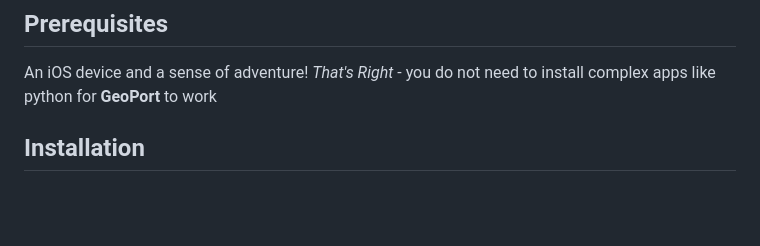
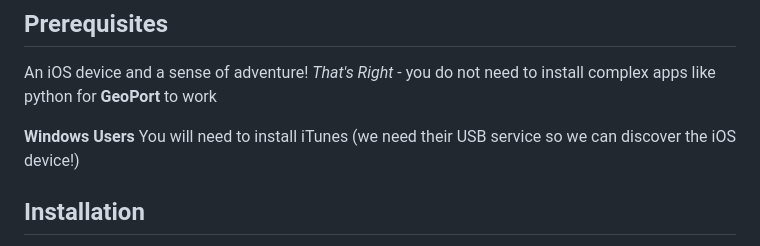
Before and after one commit to davesc63/GeoPort, a Markdown page: README.md, the part around the change. GitHub-like rendering; blank space fills up the shorter version.

```diff
--- a/README.md
+++ b/README.md
@@ -73,6 +73,9 @@ They've made it harder to enable Developer Mode, but GeoPort handles it with eas
 An iOS device and a sense of adventure!
 *That's Right* - you do not need to install complex apps like python for **GeoPort** to work
 
+**Windows Users**
+You will need to install iTunes (we need their USB service so we can discover the iOS device!)
+
 ## Installation
 
 - [Download](https://github.com/davesc63/GeoPort/releases/) the package for your operating system
```
